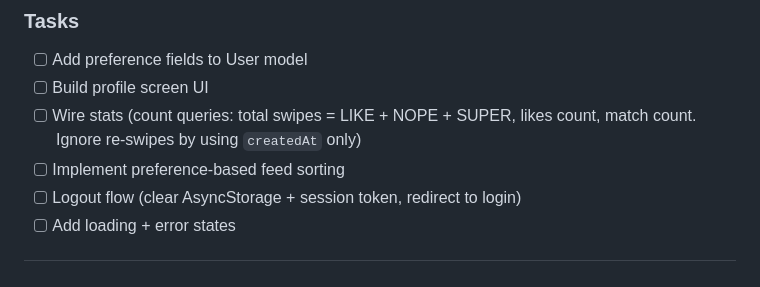
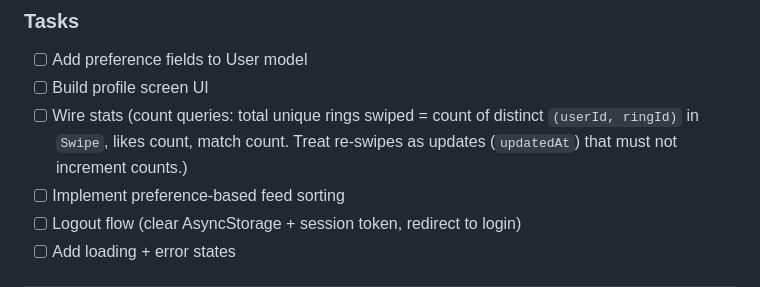
Before and after one commit to abarriel/ring, a Markdown page: PLAN.md, the part around the change. Drawn GitHub-style.

Commit message:
Update PLAN.md
Co-authored-by: Copilot <175728472+Copilot@users.noreply.github.com>

```diff
--- a/PLAN.md
+++ b/PLAN.md
@@ -330,7 +330,7 @@ This is the primary organic growth mechanism. Every shared match is free adverti
 
 - [ ] Add preference fields to User model
 - [ ] Build profile screen UI
-- [ ] Wire stats (count queries: total swipes = LIKE + NOPE + SUPER, likes count, match count. Ignore re-swipes by using `createdAt` only)
+- [ ] Wire stats (count queries: total unique rings swiped = count of distinct `(userId, ringId)` in `Swipe`, likes count, match count. Treat re-swipes as updates (`updatedAt`) that must not increment counts.)
 - [ ] Implement preference-based feed sorting
 - [ ] Logout flow (clear AsyncStorage + session token, redirect to login)
 - [ ] Add loading + error states
```
